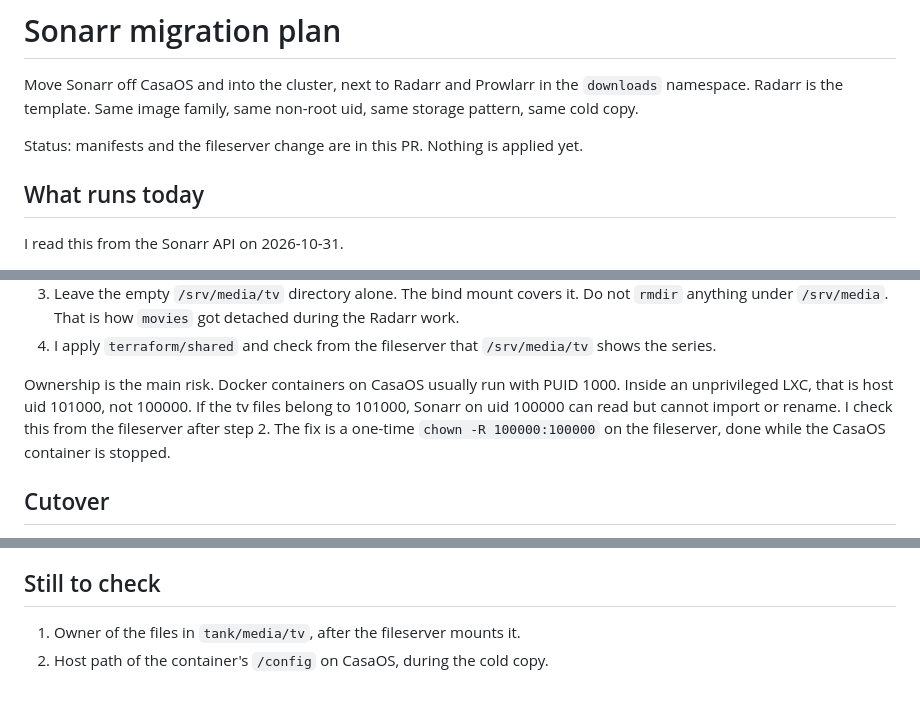
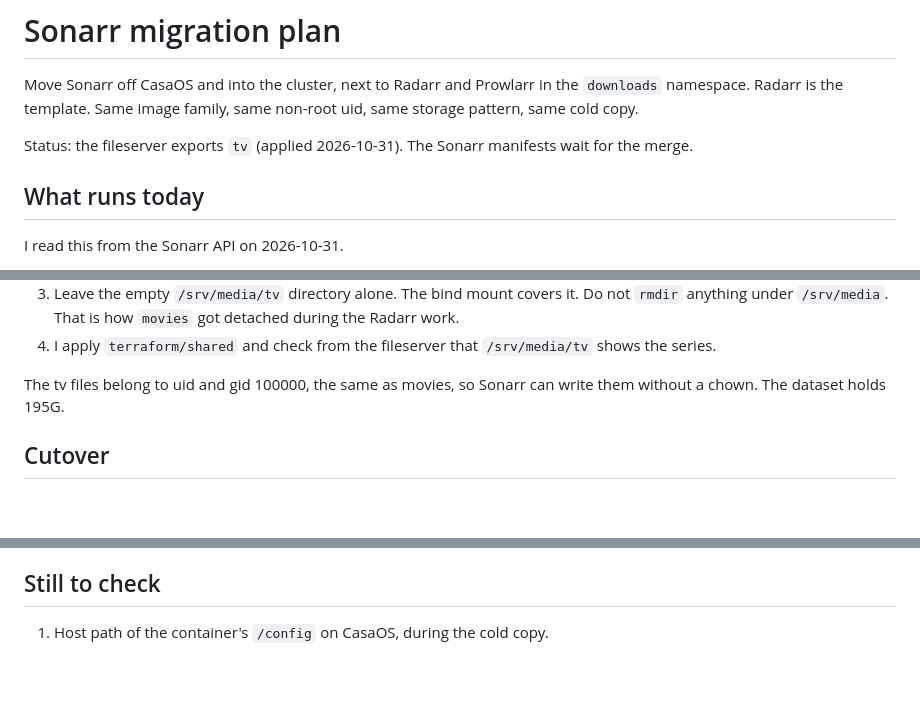
Before and after one commit to ivan-penchev/gitops, a Markdown page: docs/sonarr-migration.md, 3 parts joined by grey strips. Rendered like a GitHub page; blank space fills up the shorter version.

Commit message:
docs(sonarr): record the tv export and file owner
Co-authored-by: Copilot <223556219+Copilot@users.noreply.github.com>

```diff
--- a/docs/sonarr-migration.md
+++ b/docs/sonarr-migration.md
@@ -4,7 +4,7 @@ Move Sonarr off CasaOS and into the cluster, next to Radarr and Prowlarr in the
 `downloads` namespace. Radarr is the template. Same image family, same non-root
 uid, same storage pattern, same cold copy.
 
-Status: manifests and the fileserver change are in this PR. Nothing is applied yet.
+Status: the fileserver exports `tv` (applied 2026-10-31). The Sonarr manifests wait for the merge.
 
 ## What runs today
 
@@ -77,12 +77,8 @@ the fileserver is an empty, root owned directory on the parent dataset.
 4. I apply `terraform/shared` and check from the fileserver that `/srv/media/tv`
    shows the series.
 
-Ownership is the main risk. Docker containers on CasaOS usually run with
-PUID 1000. Inside an unprivileged LXC, that is host uid 101000, not 100000. If
-the tv files belong to 101000, Sonarr on uid 100000 can read but cannot import
-or rename. I check this from the fileserver after step 2. The fix is a one-time
-`chown -R 100000:100000` on the fileserver, done while the CasaOS container is
-stopped.
+The tv files belong to uid and gid 100000, the same as movies, so Sonarr can
+write them without a chown. The dataset holds 195G.
 
 ## Cutover
 
@@ -106,5 +102,4 @@ stopped.
 
 ## Still to check
 
-1. Owner of the files in `tank/media/tv`, after the fileserver mounts it.
-2. Host path of the container's `/config` on CasaOS, during the cold copy.
+1. Host path of the container's `/config` on CasaOS, during the cold copy.
```
